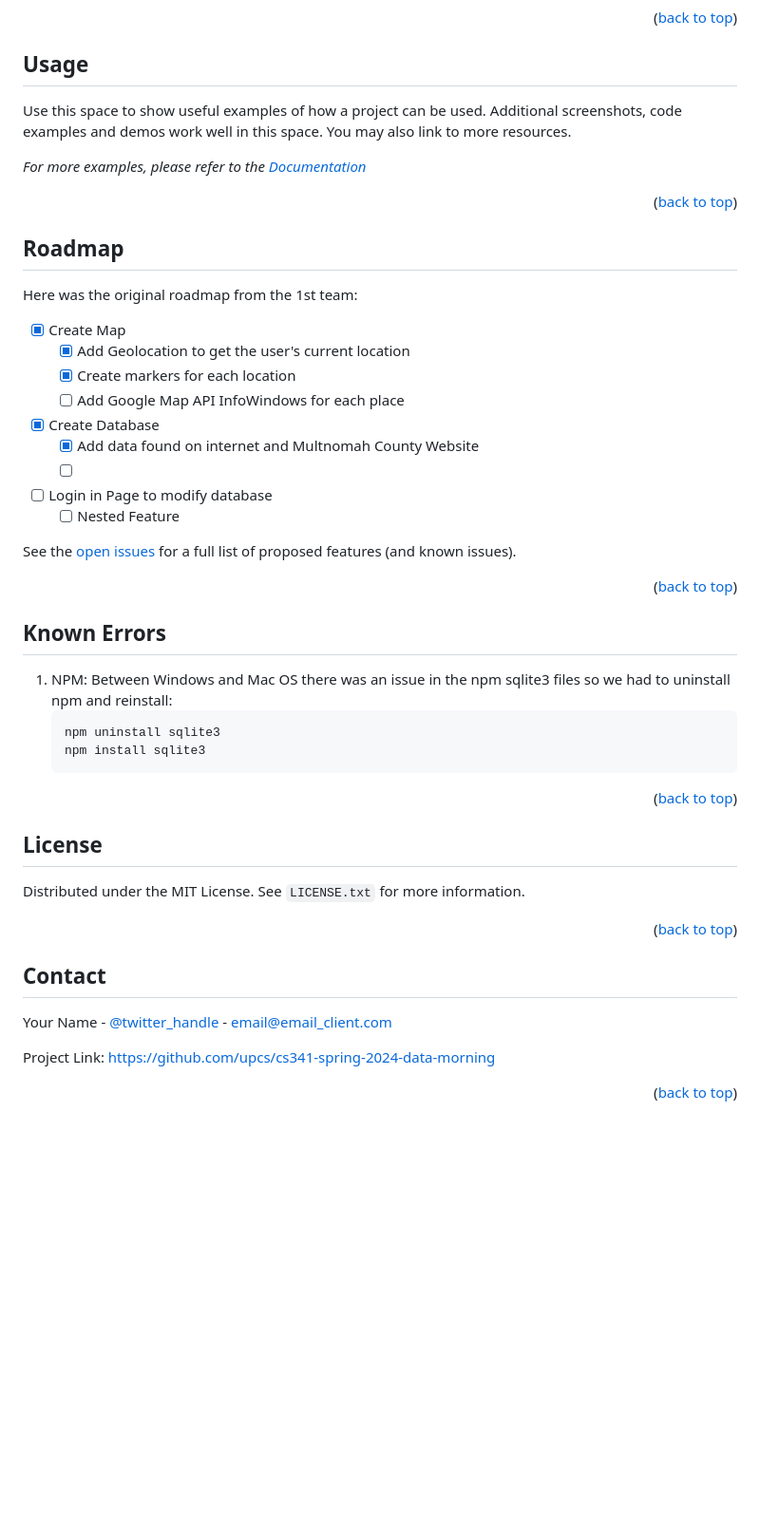
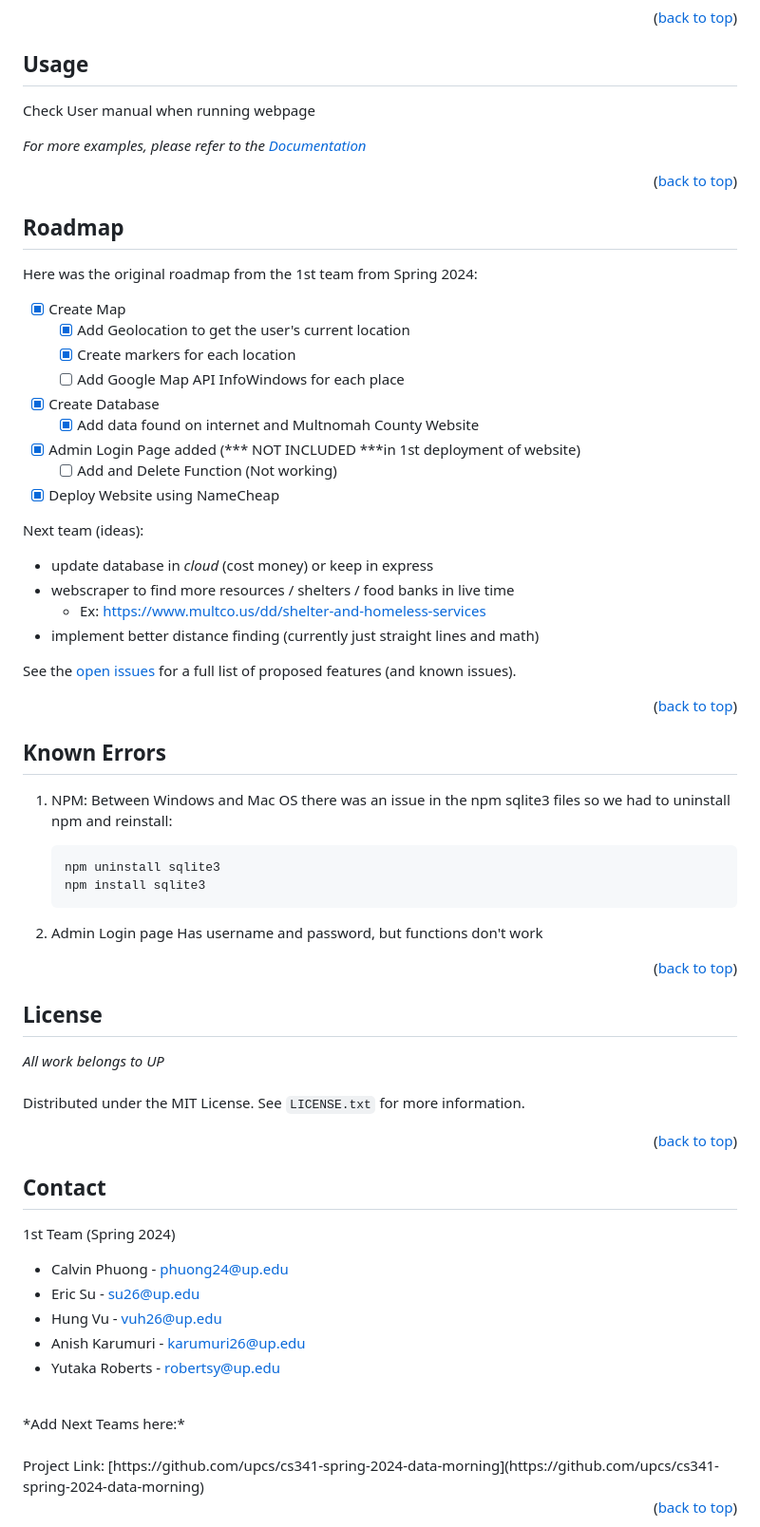
Before and after one commit to Plasmaticz/UPRescue, a Markdown page: README.md, the part around one of its changes. Shown at 95% size. Drawn GitHub-style; blank space fills up the shorter version.

Commit message:
Revise README with updated project information
Updated project details, usage examples, roadmap, and contact information.

````diff
--- a/README.md
+++ b/README.md
@@ -152,7 +141,7 @@ To install npm on your local machine, type this into your terminal / command lin
 <!-- USAGE EXAMPLES -->
 ## Usage
 
-Use this space to show useful examples of how a project can be used. Additional screenshots, code examples and demos work well in this space. You may also link to more resources.
+Check User manual when running webpage
 
 _For more examples, please refer to the [Documentation](https://example.com)_
 
@@ -163,16 +152,22 @@ _For more examples, please refer to the [Documentation](https://example.com)_
 <!-- ROADMAP -->
 ## Roadmap
 
-Here was the original roadmap from the 1st team:
+Here was the original roadmap from the 1st team from Spring 2024:
 - [X] Create Map
     - [X] Add Geolocation to get the user's current location
     - [X] Create markers for each location
     - [ ] Add Google Map API InfoWindows for each place
 - [X] Create Database
     - [X] Add data found on internet and Multnomah County Website
-    - [ ]
-- [ ] Login in Page to modify database
-    - [ ] Nested Feature
+- [X] Admin Login Page added (*** NOT INCLUDED ***in 1st deployment of website)
+    - [ ] Add and Delete Function (Not working)
+- [X] Deploy Website using NameCheap
+
+Next team (ideas):
+- update database in *cloud* (cost money) or keep in express
+- webscraper to find more resources / shelters / food banks in live time
+    - Ex: https://www.multco.us/dd/shelter-and-homeless-services
+- implement better distance finding (currently just straight lines and math)
 
 See the [open issues](https://github.com/upcs/cs341-spring-2024-data-morning/issues) for a full list of proposed features (and known issues).
 
@@ -190,6 +185,9 @@ See the [open issues](https://github.com/upcs/cs341-spring-2024-data-morning/iss
    npm install sqlite3
    ```
 
+2. Admin Login page
+   Has username and password, but functions don't work
+
 
 <p align="right">(<a href="#readme-top">back to top</a>)</p>
 
@@ -197,7 +195,9 @@ See the [open issues](https://github.com/upcs/cs341-spring-2024-data-morning/iss
 
 <!-- LICENSE -->
 ## License
-
+*All work belongs to UP*
+<br/>
+<br/>
 Distributed under the MIT License. See `LICENSE.txt` for more information.
 
 <p align="right">(<a href="#readme-top">back to top</a>)</p>
@@ -207,8 +207,17 @@ Distributed under the MIT License. See `LICENSE.txt` for more information.
 <!-- CONTACT -->
 ## Contact
 
-Your Name - [@twitter_handle](https://twitter.com/twitter_handle) - email@email_client.com
+1st Team (Spring 2024)
+- Calvin Phuong - phuong24@up.edu
+- Eric Su - su26@up.edu
+- Hung Vu - vuh26@up.edu
+- Anish Karumuri - karumuri26@up.edu
+- Yutaka Roberts - robertsy@up.edu
 
+<br/>
+*Add Next Teams here:*
+<br/>
+<br/>
 Project Link: [https://github.com/upcs/cs341-spring-2024-data-morning](https://github.com/upcs/cs341-spring-2024-data-morning)
 
 <p align="right">(<a href="#readme-top">back to top</a>)</p>
````
Also changed, not shown: other parts of README.md (+0 -11 lines).
